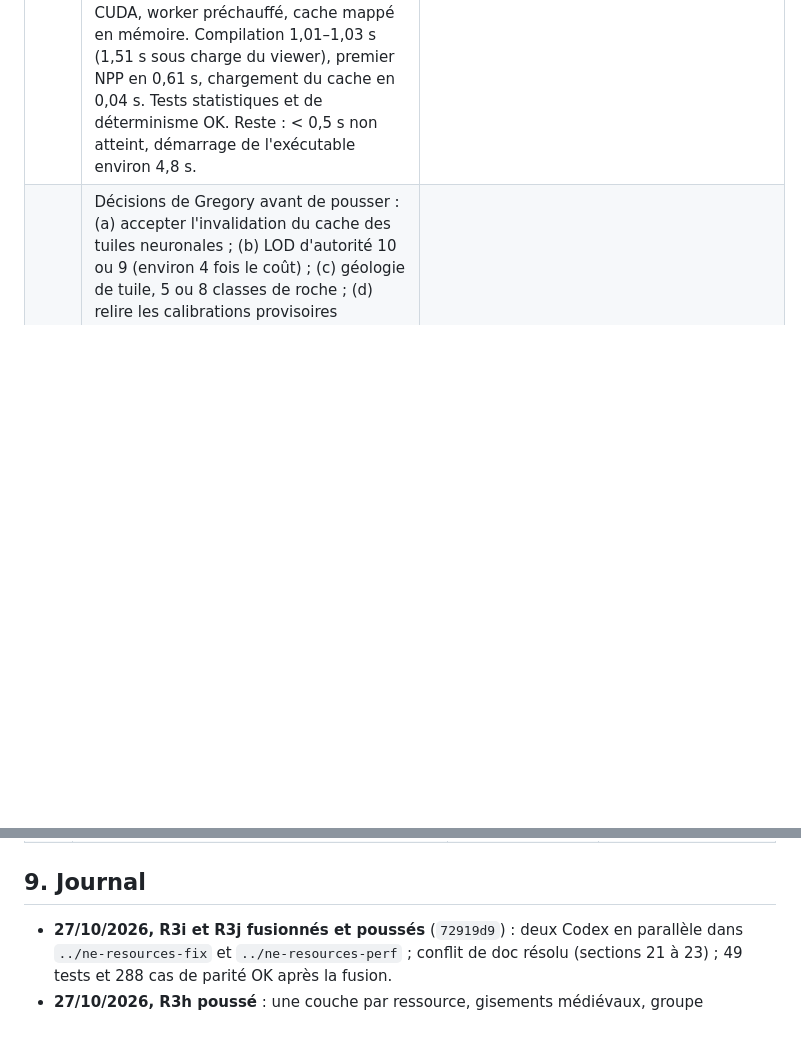
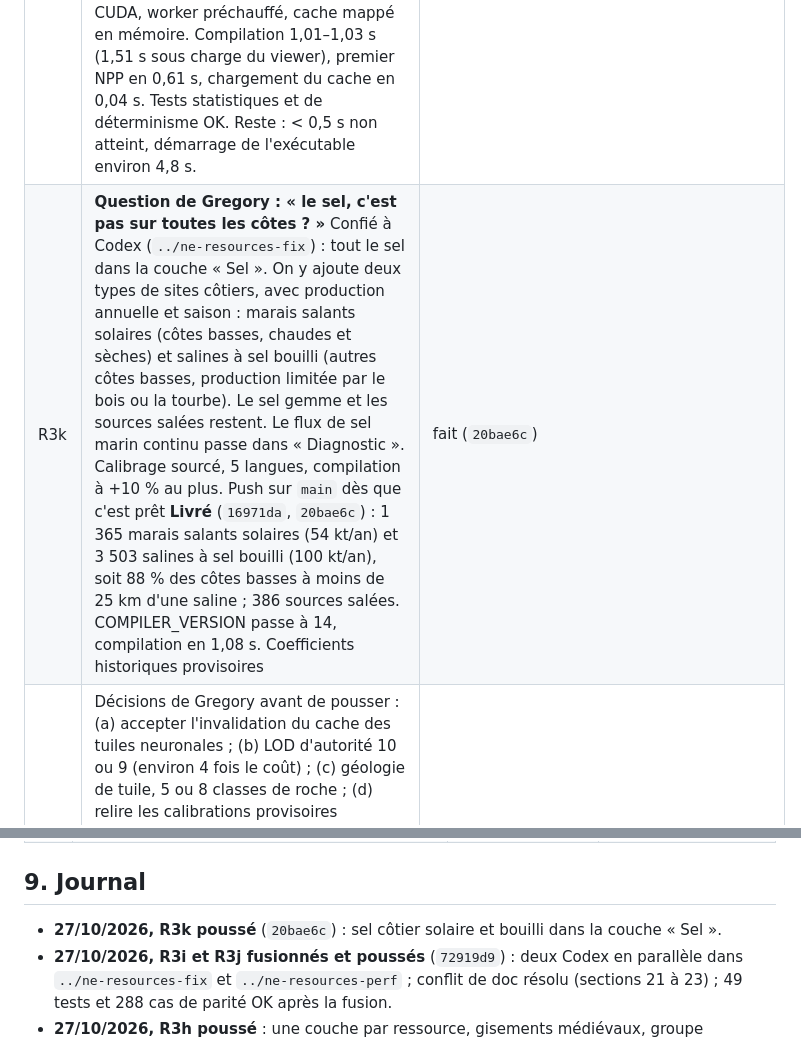
Before and after one commit to dunkean/chronos, a Markdown page: docs/suivi-implementation.md, 2 parts joined by grey strips. Drawn GitHub-style; blank space fills up the shorter version.

Commit message:
Track coastal salt delivery
Co-Authored-By: Claude Opus 5.5 <noreply@anthropic.com>

```diff
--- a/docs/suivi-implementation.md
+++ b/docs/suivi-implementation.md
@@ -188,6 +188,7 @@ Objectif : des layers de ressources du monde, raisonnées en **potentiel, stock
 | R3h | **Retour de Gregory : cartes de gisements vides ; « je veux savoir où est quoi » ; les techniques d'extraction ne progressent pas.** Confié à Codex : (1) une couche par ressource, avec des symboles proportionnels au tonnage récupérable, visibles à tous les zooms, et l'emprise réelle en zoom fort ; (2) potentiels et prospectivités relégués dans un groupe « Diagnostic » en bas de liste, car ce ne sont que l'intensité du tirage ; (3) stock contenu retiré de l'affichage ; (4) densité médiévale des gisements calibrée sur des sources historiques (198 gisements seulement pour la graine 42) et correction de la rareté des évaporites ; (5) mise à jour de la doc R3g manquante **Livré et poussé** (`784ca9f`, `e2046f9`, rebasés sur la localisation `44681b3` ; conflit de `web/terrain_resources.js` résolu à la main) : 198 → 11 817 sites ; évaporites à 0,683 % ; compilation en 13,4 s ; premier pixel à chaud en 0,17–0,40 s ; parité de 252 cas sans écart. Restes : densités historiques provisoires, districts denses qui se chevauchent, couture Render v2 toujours là | fait |
 | R3i | Corrections, confiées à Codex dans le worktree `../ne-resources-fix` (branche `resources-fix`, port 8775) : locales complètes (fr, en, zh, es, pt) avec un test qui détecte les traductions manquantes ; regroupement à l'écran des sites qui se chevauchent ; vraie cause de la couture au raccord en longitude, avec test de régression **Livré** (`ef3c7a4`, `3aae67b`, `ee20ec6`) : 5 langues, test qui énumère `legend_specs()` (110 spécifications) ; regroupement des sites (gypse au LOD 4 : 1 658 → 464 symboles) ; la couture venait de `/coarse/natural-v1` non raccordé (écart synthétique 628 → 1,6 m), sans vérification visuelle en conditions réelles. | fait (`72919d9`) |
 | R3j | **Optimisation : « 13 s c'est infernal, il faut beaucoup moins ».** Confiée à un Codex dédié dans le worktree `../ne-resources-perf` (branche `resources-perf`, port 8776). Cibles : compilation complète ≤ 1,5 s (objectif ambitieux < 0,5 s), première couche < 1 s, changement de couche ≤ 0,3 s. Profilage d'abord. Sorties identiques au bit près à `e2046f9` (budgets, gisements, classes) ; champs flottants dans une tolérance documentée **Passe 1** (`fb3c07f`, `d7a9404`, en bundle) : compilation 13,9–14,8 s → 5,7–6,0 s, sortie identique au bit près, premier NPP à 0,72 s. Reste : gisements 3 s, tectonique 1,6 s, géologie 1 s. **Passe 2 lancée** (même session Codex `01a17e6e`) : l'identité au bit près avec `e2046f9` est levée, au profit d'un test statistique (±10 %) et d'un test de déterminisme d'un run à l'autre. Cible ≤ 1,5 s **Passe 2** (`a862d1c`, `2659f2e`) : gisements vectorisés, géologie sur CUDA, worker préchauffé, cache mappé en mémoire. Compilation 1,01–1,03 s (1,51 s sous charge du viewer), premier NPP en 0,61 s, chargement du cache en 0,04 s. Tests statistiques et de déterminisme OK. Reste : < 0,5 s non atteint, démarrage de l'exécutable environ 4,8 s. | fait (`72919d9`) |
+| R3k | **Question de Gregory : « le sel, c'est pas sur toutes les côtes ? »** Confié à Codex (`../ne-resources-fix`) : tout le sel dans la couche « Sel ». On y ajoute deux types de sites côtiers, avec production annuelle et saison : marais salants solaires (côtes basses, chaudes et sèches) et salines à sel bouilli (autres côtes basses, production limitée par le bois ou la tourbe). Le sel gemme et les sources salées restent. Le flux de sel marin continu passe dans « Diagnostic ». Calibrage sourcé, 5 langues, compilation à +10 % au plus. Push sur `main` dès que c'est prêt **Livré** (`16971da`, `20bae6c`) : 1 365 marais salants solaires (54 kt/an) et 3 503 salines à sel bouilli (100 kt/an), soit 88 % des côtes basses à moins de 25 km d'une saline ; 386 sources salées. COMPILER_VERSION passe à 14, compilation en 1,08 s. Coefficients historiques provisoires | fait (`20bae6c`) |
 | R6 | Décisions de Gregory avant de pousser : (a) accepter l'invalidation du cache des tuiles neuronales ; (b) LOD d'autorité 10 ou 9 (environ 4 fois le coût) ; (c) géologie de tuile, 5 ou 8 classes de roche ; (d) relire les calibrations provisoires (densités de gisements, tonnages, semence, assolement, pêche, sel, tourbe) **Tranché par la consigne de Gregory « commit, merge, push sur main »** : invalidation du cache neuronal acceptée ; autorité au LOD 10 ; 8 classes de roches ; calibrations provisoires, documentées. | tranché (27/10) |
 | R7 | Restes : réinjection dans les textures (O1, O3, O5, nouveaux types sel, gypse et tourbe dans `ground_surface.py`), placers transportés par l'hydrologie, relief à 240 m dans la répartition, sérialisation des deltas Chronos, mondes de diamètre autre que celui par défaut | à faire |
 | R5 | Côté Chronos : remplacer les 6 indices par site par les agrégats régionaux et un registre stock / flux / delta. Ce registre est le même que celui du lot A4 (§7.3) : une seule économie, pas deux formules | à faire (après P1.1) |
@@ -261,6 +262,7 @@ Les lots et les tâches AZ complètent P0–P5 sans en changer le statut. Les re
 
 ## 9. Journal
 
+- **27/10/2026, R3k poussé** (`20bae6c`) : sel côtier solaire et bouilli dans la couche « Sel ».
 - **27/10/2026, R3i et R3j fusionnés et poussés** (`72919d9`) : deux Codex en parallèle dans `../ne-resources-fix` et `../ne-resources-perf` ; conflit de doc résolu (sections 21 à 23) ; 49 tests et 288 cas de parité OK après la fusion.
 - **27/10/2026, R3h poussé** : une couche par ressource, gisements médiévaux, groupe Diagnostic. Rebase sur la localisation poussée entre-temps sur `main`.
 - **27/10/2026, R3g poussé sans validation complète** (`ad8c6ba`), à la demande de Gregory. Magna Urbis poussé avec le token fourni.
```
